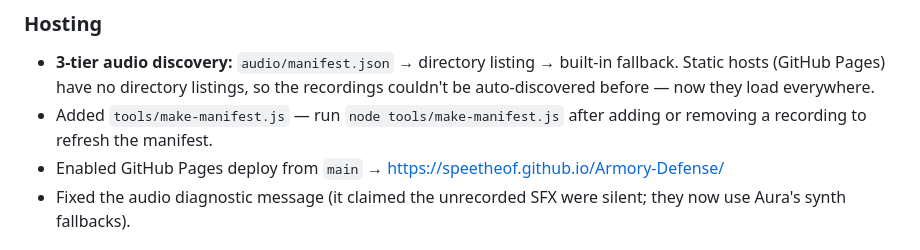
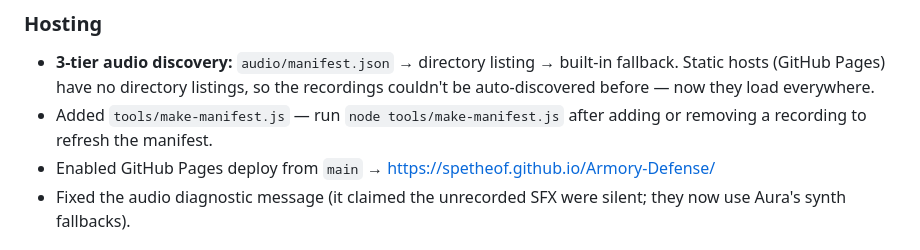
Before and after one commit to SpeTheof/Armory-Defense, a Markdown page: CHANGELOG.md, the part around the change. GitHub-like rendering.

```diff
--- a/CHANGELOG.md
+++ b/CHANGELOG.md
@@ -71,7 +71,7 @@ Playable straight from the git URL (GitHub Pages).
   auto-discovered before — now they load everywhere.
 - Added `tools/make-manifest.js` — run `node tools/make-manifest.js` after adding or removing
   a recording to refresh the manifest.
-- Enabled GitHub Pages deploy from `main` → https://speetheof.github.io/Armory-Defense/
+- Enabled GitHub Pages deploy from `main` → https://spetheof.github.io/Armory-Defense/
 - Fixed the audio diagnostic message (it claimed the unrecorded SFX were silent; they now use
   Aura's synth fallbacks).
 
```
Also changed, not shown: README.md (+1 -1 lines).
